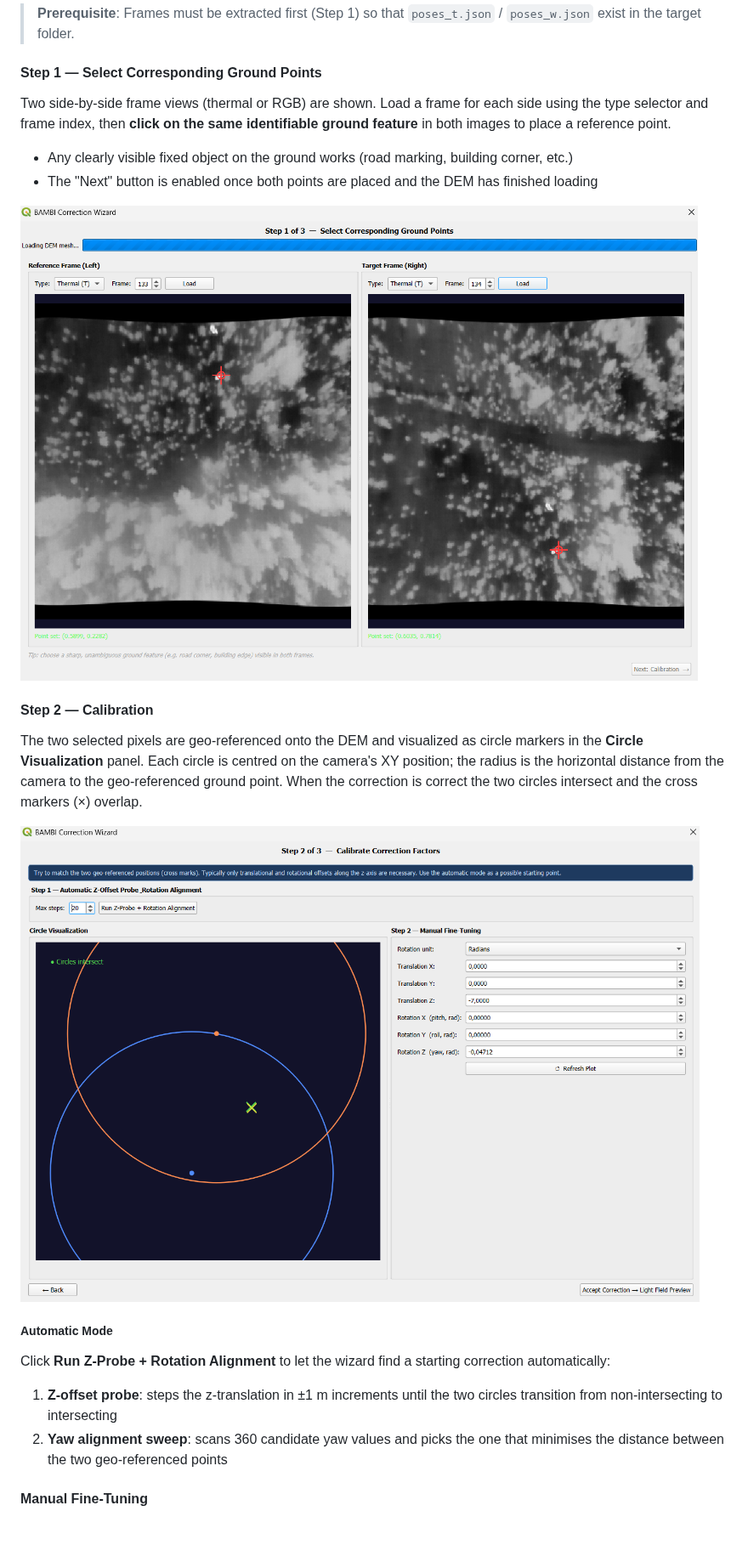
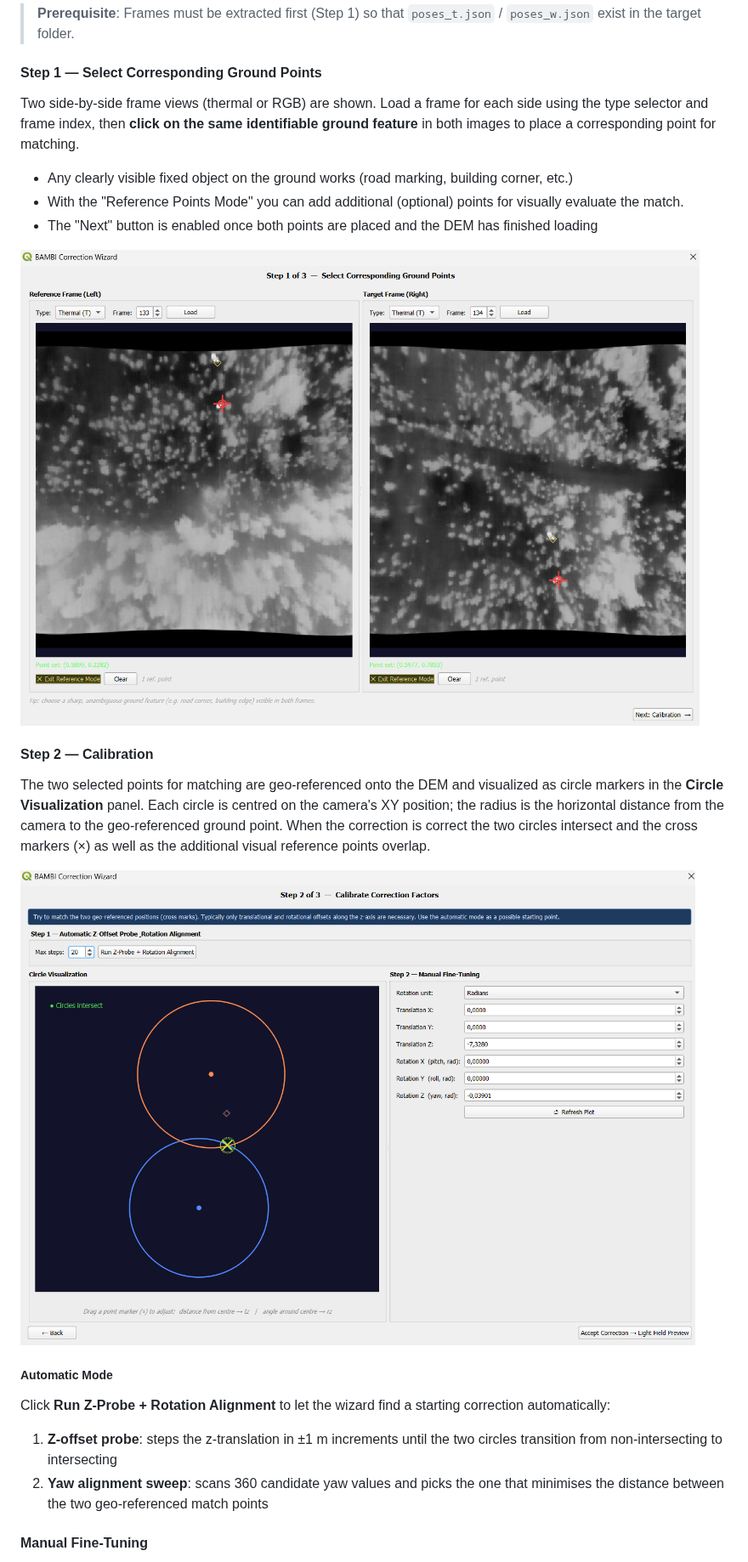
Before and after one commit to bambi-eco/Bambi-QGIS, a Markdown page: README.md, the part around the change. Shown at 85% size. Drawn GitHub-style; pictures changed too: images/correction_wizard_step1.png, images/correction_wizard_step2.png; blank space fills up the shorter version.

```diff
--- a/README.md
+++ b/README.md
@@ -515,16 +515,17 @@ The Correction Calibration Wizard helps you find and store the positional and ro
 
 #### Step 1 — Select Corresponding Ground Points
 
-Two side-by-side frame views (thermal or RGB) are shown. Load a frame for each side using the type selector and frame index, then **click on the same identifiable ground feature** in both images to place a reference point.
+Two side-by-side frame views (thermal or RGB) are shown. Load a frame for each side using the type selector and frame index, then **click on the same identifiable ground feature** in both images to place a corresponding point for matching.
 
 - Any clearly visible fixed object on the ground works (road marking, building corner, etc.)
+- With the "Reference Points Mode" you can add additional (optional) points for visually evaluate the match.
 - The "Next" button is enabled once both points are placed and the DEM has finished loading
 
 ![Correction Wizard Step 1](images/correction_wizard_step1.png)
 
 #### Step 2 — Calibration
 
-The two selected pixels are geo-referenced onto the DEM and visualized as circle markers in the **Circle Visualization** panel. Each circle is centred on the camera's XY position; the radius is the horizontal distance from the camera to the geo-referenced ground point. When the correction is correct the two circles intersect and the cross markers (×) overlap.
+The two selected points for matching are geo-referenced onto the DEM and visualized as circle markers in the **Circle Visualization** panel. Each circle is centred on the camera's XY position; the radius is the horizontal distance from the camera to the geo-referenced ground point. When the correction is correct the two circles intersect and the cross markers (×) as well as the additional visual reference points overlap.
 
 ![Correction Wizard Step 2](images/correction_wizard_step2.png)
 
@@ -533,7 +534,7 @@ The two selected pixels are geo-referenced onto the DEM and visualized as circle
 Click **Run Z-Probe + Rotation Alignment** to let the wizard find a starting correction automatically:
 
 1. **Z-offset probe**: steps the z-translation in ±1 m increments until the two circles transition from non-intersecting to intersecting
-2. **Yaw alignment sweep**: scans 360 candidate yaw values and picks the one that minimises the distance between the two geo-referenced points
+2. **Yaw alignment sweep**: scans 360 candidate yaw values and picks the one that minimises the distance between the two geo-referenced match points
 
 #### Manual Fine-Tuning
 
```
